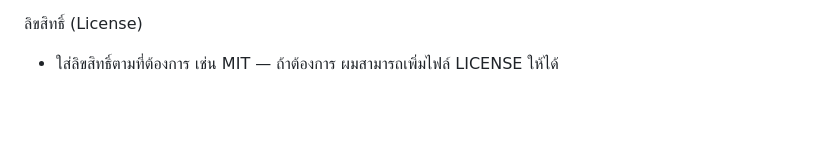
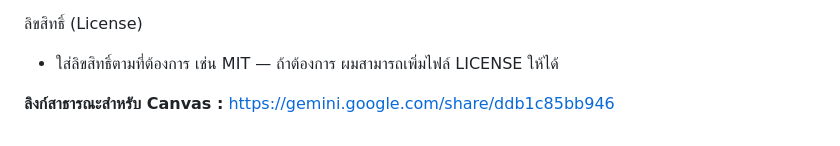
Before and after one commit to boxsanook8-afk/script_by_AI, a Markdown page: NumberWorksheet/README.md, the part around the change. Drawn GitHub-style; blank space fills up the shorter version.

```diff
--- a/NumberWorksheet/README.md
+++ b/NumberWorksheet/README.md
@@ -43,3 +43,5 @@ name=NumberWorksheet/README.md url=https://github.com/boxsanook8-afk/script_by_A
 
 ลิขสิทธิ์ (License)
 - ใส่ลิขสิทธิ์ตามที่ต้องการ เช่น MIT — ถ้าต้องการ ผมสามารถเพิ่มไฟล์ LICENSE ให้ได้
+
+**ลิงก์สาธารณะสำหรับ Canvas :** https://gemini.google.com/share/ddb1c85bb946
```
